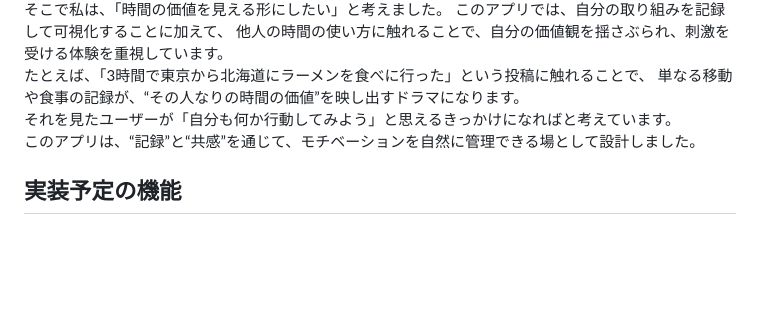
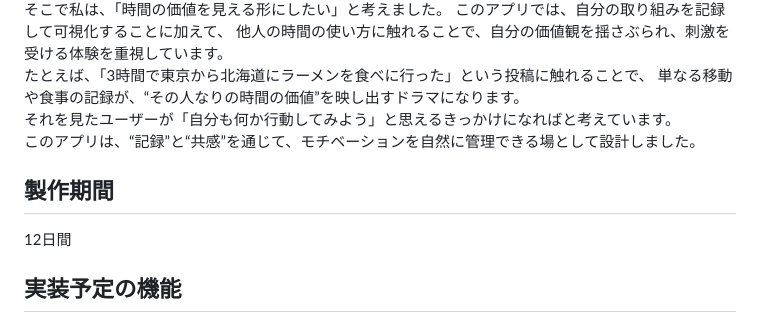
Before and after one commit to Tabasa-T/original_app-42267, a Markdown page: README.md, the part around the change. Rendered like a GitHub page; blank space fills up the shorter version.

```diff
--- a/README.md
+++ b/README.md
@@ -63,6 +63,9 @@ https://original-app-42267.onrender.com
 それを見たユーザーが「自分も何か行動してみよう」と思えるきっかけになればと考えています。
 このアプリは、“記録”と“共感”を通じて、モチベーションを自然に管理できる場として設計しました。
 
+## 製作期間
+12日間
+
 ## 実装予定の機能
 
 - いいね（投票）機能
```
